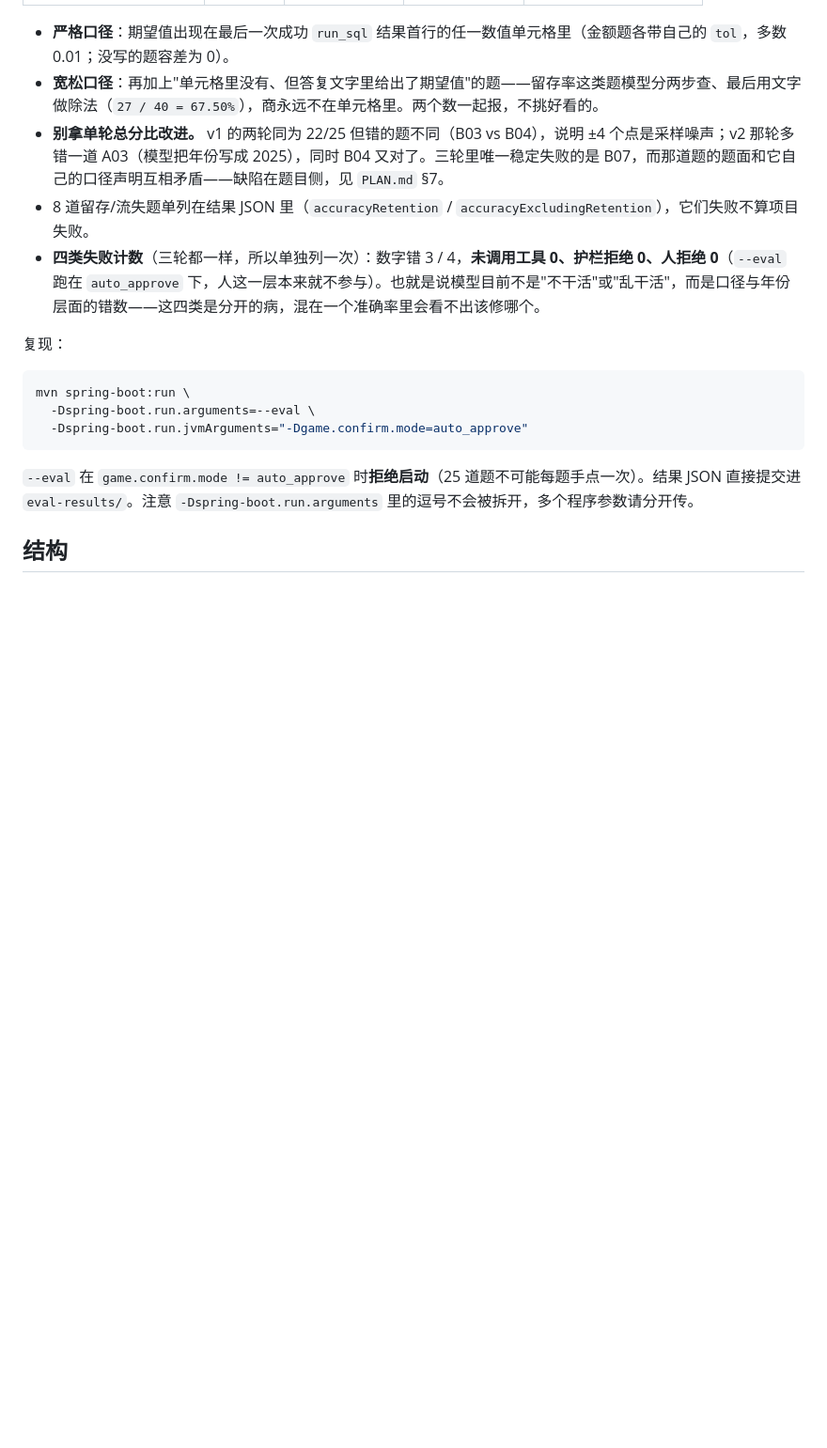
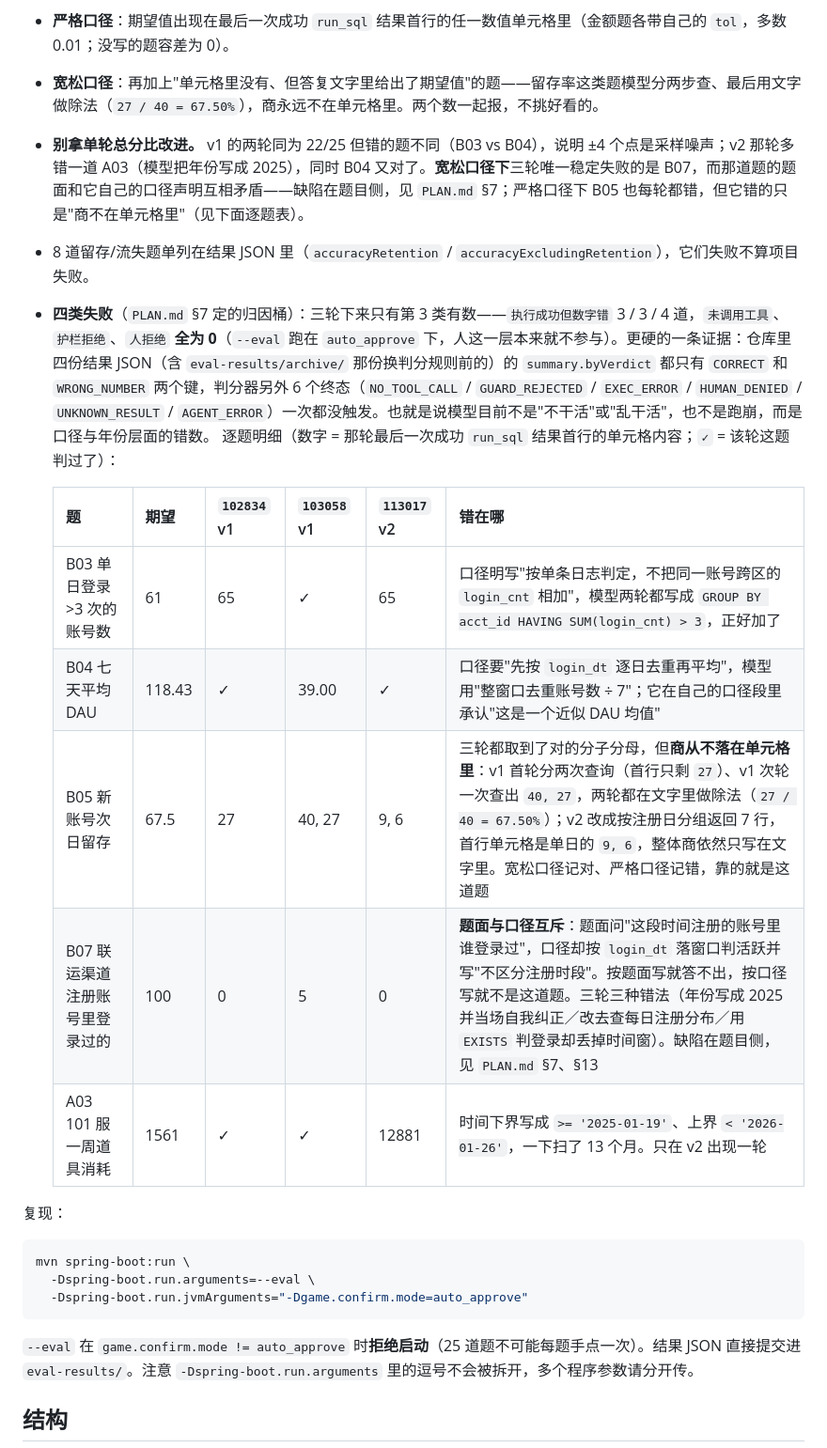
Before and after one commit to hejian900625/game-nl2sql-agent, a Markdown page: README.md, the part around the change. Shown at 94% size. GitHub-like rendering; blank space fills up the shorter version.

```diff
--- a/README.md
+++ b/README.md
@@ -44,9 +44,18 @@ mvn spring-boot:run         # 依赖已缓存时，到 Started App 约 10 秒；
 
 - **严格口径**：期望值出现在最后一次成功 `run_sql` 结果首行的任一数值单元格里（金额题各带自己的 `tol`，多数 0.01；没写的题容差为 0）。
 - **宽松口径**：再加上"单元格里没有、但答复文字里给出了期望值"的题——留存率这类题模型分两步查、最后用文字做除法（`27 / 40 = 67.50%`），商永远不在单元格里。两个数一起报，不挑好看的。
-- **别拿单轮总分比改进。** v1 的两轮同为 22/25 但错的题不同（B03 vs B04），说明 ±4 个点是采样噪声；v2 那轮多错一道 A03（模型把年份写成 2025），同时 B04 又对了。三轮里唯一稳定失败的是 B07，而那道题的题面和它自己的口径声明互相矛盾——缺陷在题目侧，见 `PLAN.md` §7。
+- **别拿单轮总分比改进。** v1 的两轮同为 22/25 但错的题不同（B03 vs B04），说明 ±4 个点是采样噪声；v2 那轮多错一道 A03（模型把年份写成 2025），同时 B04 又对了。**宽松口径下**三轮唯一稳定失败的是 B07，而那道题的题面和它自己的口径声明互相矛盾——缺陷在题目侧，见 `PLAN.md` §7；严格口径下 B05 也每轮都错，但它错的只是"商不在单元格里"（见下面逐题表）。
 - 8 道留存/流失题单列在结果 JSON 里（`accuracyRetention` / `accuracyExcludingRetention`），它们失败不算项目失败。
-- **四类失败计数**（三轮都一样，所以单独列一次）：数字错 3 / 4，**未调用工具 0、护栏拒绝 0、人拒绝 0**（`--eval` 跑在 `auto_approve` 下，人这一层本来就不参与）。也就是说模型目前不是"不干活"或"乱干活"，而是口径与年份层面的错数——这四类是分开的病，混在一个准确率里会看不出该修哪个。
+- **四类失败**（`PLAN.md` §7 定的归因桶）：三轮下来只有第 3 类有数——`执行成功但数字错` 3 / 3 / 4 道，`未调用工具`、`护栏拒绝`、`人拒绝` **全为 0**（`--eval` 跑在 `auto_approve` 下，人这一层本来就不参与）。更硬的一条证据：仓库里四份结果 JSON（含 `eval-results/archive/` 那份换判分规则前的）的 `summary.byVerdict` 都只有 `CORRECT` 和 `WRONG_NUMBER` 两个键，判分器另外 6 个终态（`NO_TOOL_CALL` / `GUARD_REJECTED` / `EXEC_ERROR` / `HUMAN_DENIED` / `UNKNOWN_RESULT` / `AGENT_ERROR`）一次都没触发。也就是说模型目前不是"不干活"或"乱干活"，也不是跑崩，而是口径与年份层面的错数。
+  逐题明细（数字 = 那轮最后一次成功 `run_sql` 结果首行的单元格内容；`✓` = 该轮这题判过了）：
+
+  | 题 | 期望 | `102834` v1 | `103058` v1 | `113017` v2 | 错在哪 |
+  |---|---|---|---|---|---|
+  | B03 单日登录>3 次的账号数 | 61 | 65 | ✓ | 65 | 口径明写"按单条日志判定，不把同一账号跨区的 `login_cnt` 相加"，模型两轮都写成 `GROUP BY acct_id HAVING SUM(login_cnt) > 3`，正好加了 |
+  | B04 七天平均 DAU | 118.43 | ✓ | 39.00 | ✓ | 口径要"先按 `login_dt` 逐日去重再平均"，模型用"整窗口去重账号数 ÷ 7"；它在自己的口径段里承认"这是一个近似 DAU 均值" |
+  | B05 新账号次日留存 | 67.5 | 27 | 40, 27 | 9, 6 | 三轮都取到了对的分子分母，但**商从不落在单元格里**：v1 首轮分两次查询（首行只剩 `27`）、v1 次轮一次查出 `40, 27`，两轮都在文字里做除法（`27 / 40 = 67.50%`）；v2 改成按注册日分组返回 7 行，首行单元格是单日的 `9, 6`，整体商依然只写在文字里。宽松口径记对、严格口径记错，靠的就是这道题 |
+  | B07 联运渠道注册账号里登录过的 | 100 | 0 | 5 | 0 | **题面与口径互斥**：题面问"这段时间注册的账号里谁登录过"，口径却按 `login_dt` 落窗口判活跃并写"不区分注册时段"。按题面写就答不出，按口径写就不是这道题。三轮三种错法（年份写成 2025 并当场自我纠正／改去查每日注册分布／用 `EXISTS` 判登录却丢掉时间窗）。缺陷在题目侧，见 `PLAN.md` §7、§13 |
+  | A03 101 服一周道具消耗 | 1561 | ✓ | ✓ | 12881 | 时间下界写成 `>= '2025-01-19'`、上界 `< '2026-01-26'`，一下扫了 13 个月。只在 v2 出现一轮 |
 
 复现：
 
```
Also changed, not shown: PLAN.md (+6 -4 lines), README.en.md (+2 -0 lines).
